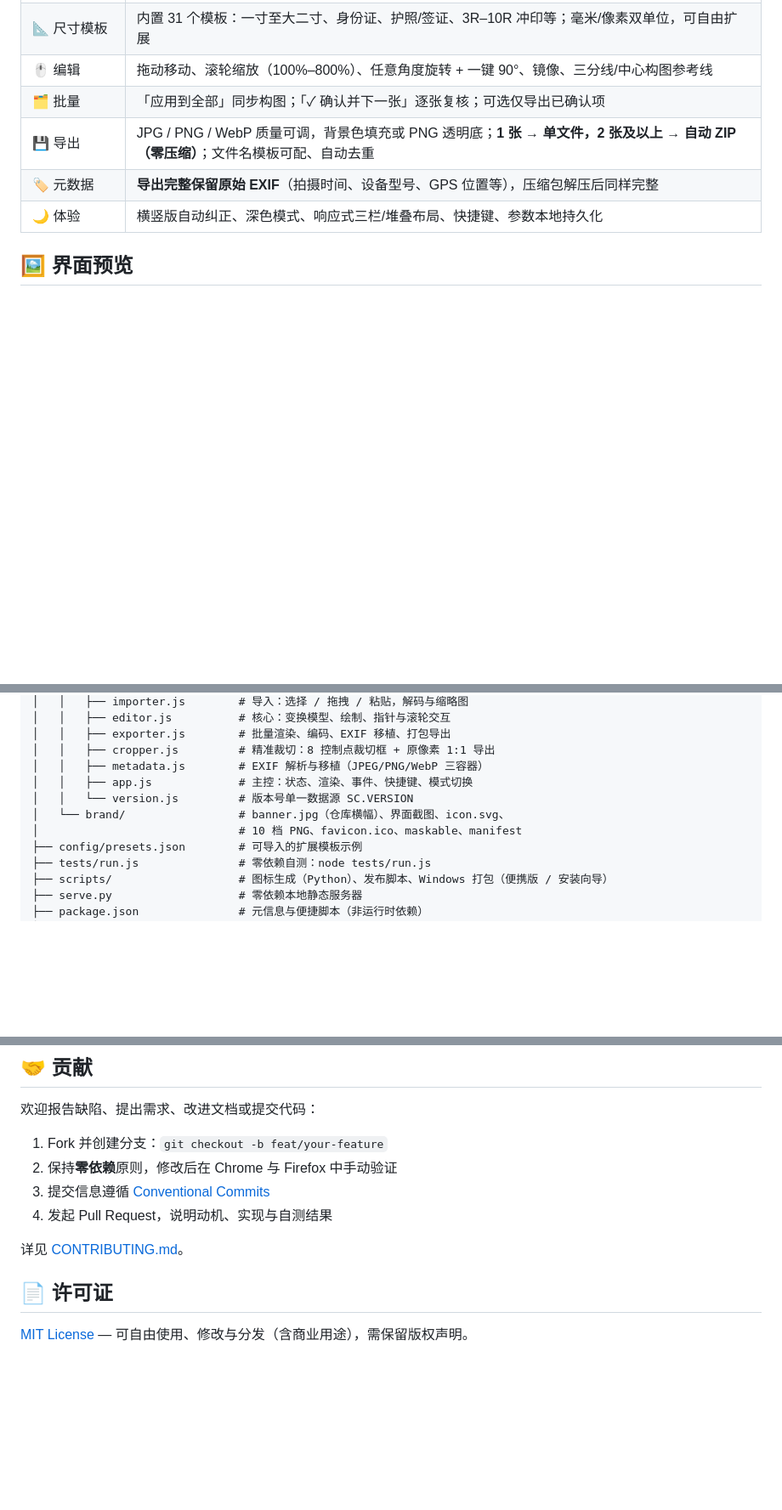
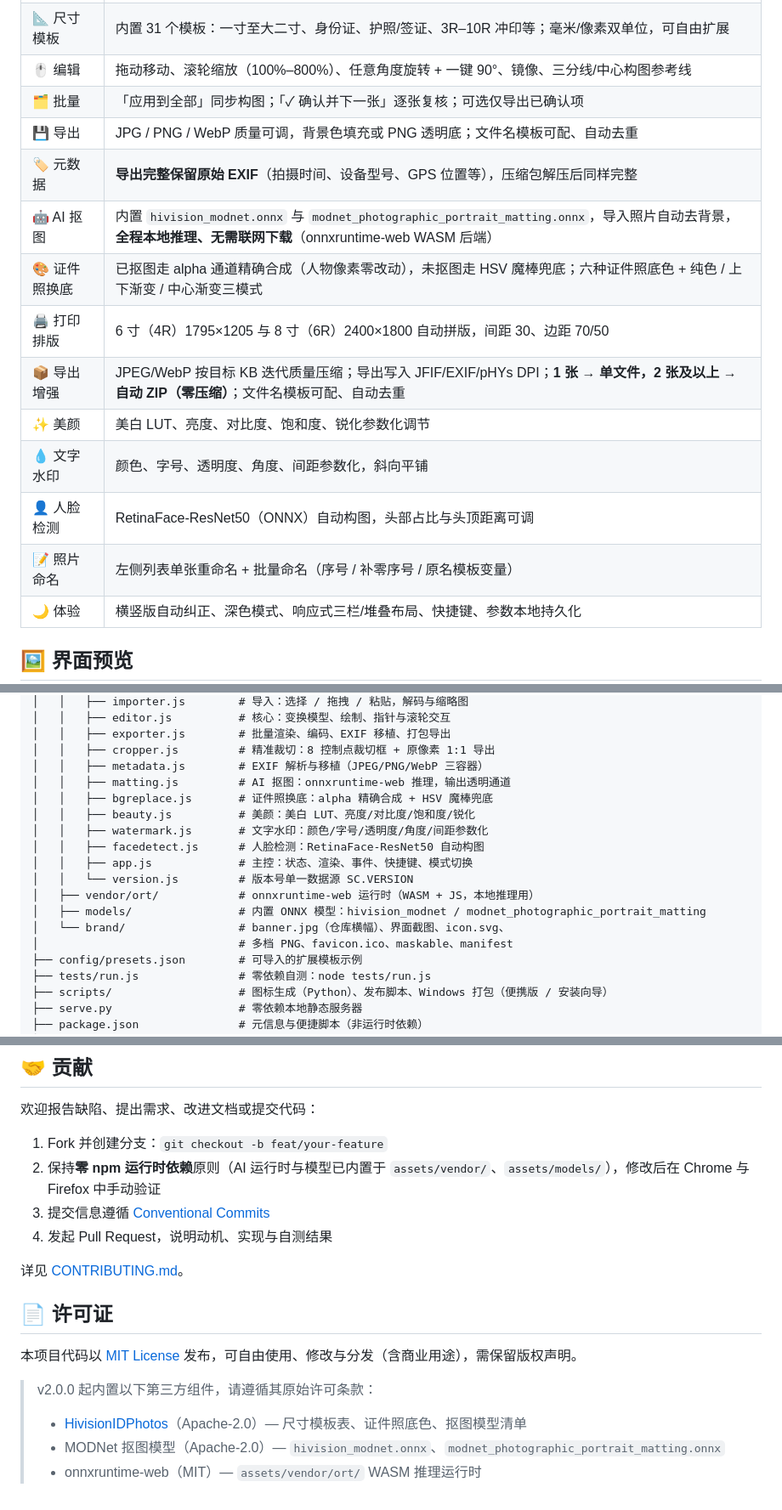
Before and after one commit to Felix5206/snapcrop, a Markdown page: README.md, 3 parts joined by grey strips. Shown at 85% size. Drawn GitHub-style; blank space fills up the shorter version.

```diff
--- a/README.md
+++ b/README.md
@@ -41,8 +42,16 @@
 | 📐 尺寸模板 | 内置 31 个模板：一寸至大二寸、身份证、护照/签证、3R–10R 冲印等；毫米/像素双单位，可自由扩展 |
 | 🖱️ 编辑 | 拖动移动、滚轮缩放（100%–800%）、任意角度旋转 + 一键 90°、镜像、三分线/中心构图参考线 |
 | 🗂️ 批量 | 「应用到全部」同步构图；「✓ 确认并下一张」逐张复核；可选仅导出已确认项 |
-| 💾 导出 | JPG / PNG / WebP 质量可调，背景色填充或 PNG 透明底；**1 张 → 单文件，2 张及以上 → 自动 ZIP（零压缩）**；文件名模板可配、自动去重 |
+| 💾 导出 | JPG / PNG / WebP 质量可调，背景色填充或 PNG 透明底；文件名模板可配、自动去重 |
 | 🏷️ 元数据 | **导出完整保留原始 EXIF**（拍摄时间、设备型号、GPS 位置等），压缩包解压后同样完整 |
+| 🤖 AI 抠图 | 内置 `hivision_modnet.onnx` 与 `modnet_photographic_portrait_matting.onnx`，导入照片自动去背景，**全程本地推理、无需联网下载**（onnxruntime-web WASM 后端） |
+| 🎨 证件照换底 | 已抠图走 alpha 通道精确合成（人物像素零改动），未抠图走 HSV 魔棒兜底；六种证件照底色 + 纯色 / 上下渐变 / 中心渐变三模式 |
+| 🖨️ 打印排版 | 6 寸（4R）1795×1205 与 8 寸（6R）2400×1800 自动拼版，间距 30、边距 70/50 |
+| 📦 导出增强 | JPEG/WebP 按目标 KB 迭代质量压缩；导出写入 JFIF/EXIF/pHYs DPI；**1 张 → 单文件，2 张及以上 → 自动 ZIP（零压缩）**；文件名模板可配、自动去重 |
+| ✨ 美颜 | 美白 LUT、亮度、对比度、饱和度、锐化参数化调节 |
+| 💧 文字水印 | 颜色、字号、透明度、角度、间距参数化，斜向平铺 |
+| 👤 人脸检测 | RetinaFace-ResNet50（ONNX）自动构图，头部占比与头顶距离可调 |
+| 📝 照片命名 | 左侧列表单张重命名 + 批量命名（序号 / 补零序号 / 原名模板变量） |
 | 🌙 体验 | 横竖版自动纠正、深色模式、响应式三栏/堆叠布局、快捷键、参数本地持久化 |
 
 ## 🖼️ 界面预览
@@ -174,10 +183,17 @@ snapcrop/
 │   │   ├── exporter.js        # 批量渲染、编码、EXIF 移植、打包导出
 │   │   ├── cropper.js         # 精准裁切：8 控制点裁切框 + 原像素 1:1 导出
 │   │   ├── metadata.js        # EXIF 解析与移植（JPEG/PNG/WebP 三容器）
+│   │   ├── matting.js         # AI 抠图：onnxruntime-web 推理，输出透明通道
+│   │   ├── bgreplace.js       # 证件照换底：alpha 精确合成 + HSV 魔棒兜底
+│   │   ├── beauty.js          # 美颜：美白 LUT、亮度/对比度/饱和度/锐化
+│   │   ├── watermark.js       # 文字水印：颜色/字号/透明度/角度/间距参数化
+│   │   ├── facedetect.js      # 人脸检测：RetinaFace-ResNet50 自动构图
 │   │   ├── app.js             # 主控：状态、渲染、事件、快捷键、模式切换
 │   │   └── version.js         # 版本号单一数据源 SC.VERSION
+│   ├── vendor/ort/            # onnxruntime-web 运行时（WASM + JS，本地推理用）
+│   ├── models/                # 内置 ONNX 模型：hivision_modnet / modnet_photographic_portrait_matting
 │   └── brand/                 # banner.jpg（仓库横幅）、界面截图、icon.svg、
-│                              # 10 档 PNG、favicon.ico、maskable、manifest
+│                              # 多档 PNG、favicon.ico、maskable、manifest
 ├── config/presets.json        # 可导入的扩展模板示例
 ├── tests/run.js               # 零依赖自测：node tests/run.js
 ├── scripts/                   # 图标生成（Python）、发布脚本、Windows 打包（便携版 / 安装向导）
@@ -290,7 +310,7 @@ A：可以，整个目录即静态站点，复制到任意 Web 服务器即可
 欢迎报告缺陷、提出需求、改进文档或提交代码：
 
 1. Fork 并创建分支：`git checkout -b feat/your-feature`
-2. 保持**零依赖**原则，修改后在 Chrome 与 Firefox 中手动验证
+2. 保持**零 npm 运行时依赖**原则（AI 运行时与模型已内置于 `assets/vendor/`、`assets/models/`），修改后在 Chrome 与 Firefox 中手动验证
 3. 提交信息遵循 [Conventional Commits](https://www.conventionalcommits.org/)
 4. 发起 Pull Request，说明动机、实现与自测结果
 
@@ -298,4 +318,9 @@ A：可以，整个目录即静态站点，复制到任意 Web 服务器即可
 
 ## 📄 许可证
 
-[MIT License](./LICENSE) — 可自由使用、修改与分发（含商业用途），需保留版权声明。
+本项目代码以 [MIT License](./LICENSE) 发布，可自由使用、修改与分发（含商业用途），需保留版权声明。
+
+> v2.0.0 起内置以下第三方组件，请遵循其原始许可条款：
+> - [HivisionIDPhotos](https://github.com/xiaolin199912/HivisionIDPhotos)（Apache-2.0）— 尺寸模板表、证件照底色、抠图模型清单
+> - MODNet 抠图模型（Apache-2.0）— `hivision_modnet.onnx`、`modnet_photographic_portrait_matting.onnx`
+> - onnxruntime-web（MIT）— `assets/vendor/ort/` WASM 推理运行时
```
Also changed, not shown: other parts of README.md (+14 -9 lines).
